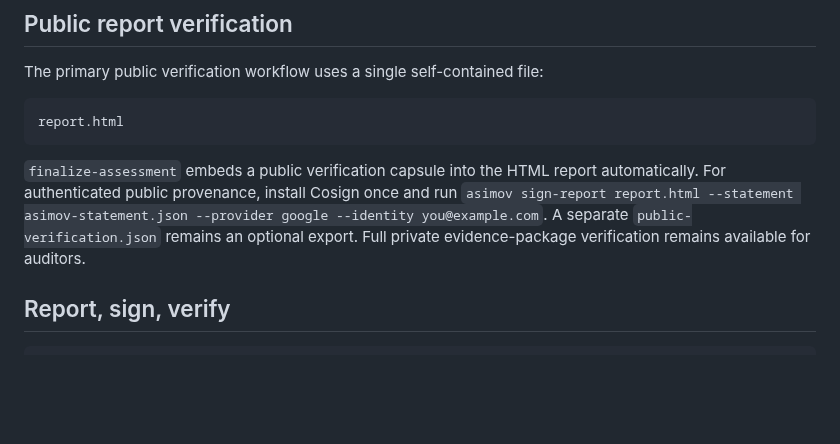
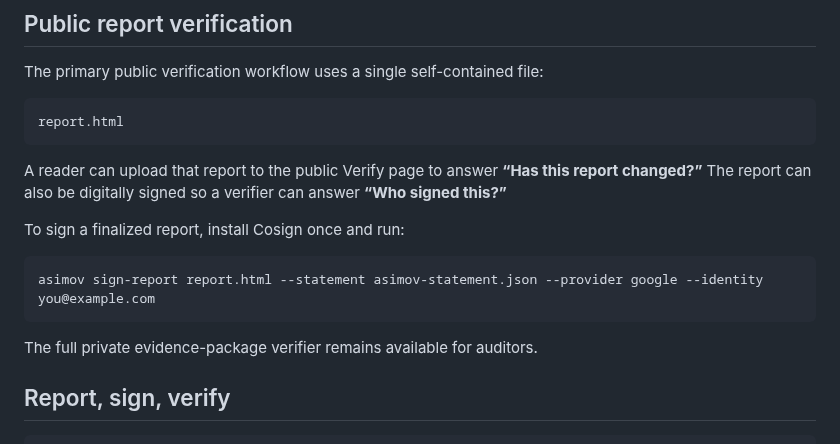
Before and after one commit to asimov-safety/asimov, a Markdown page: README.md, the part around the change. Rendered like a GitHub page; blank space fills up the shorter version.

Commit message:
Use plain-language public verification in README

````diff
--- a/README.md
+++ b/README.md
@@ -90,7 +90,15 @@ The primary public verification workflow uses a single self-contained file:
 report.html
 ```
 
-`finalize-assessment` embeds a public verification capsule into the HTML report automatically. For authenticated public provenance, install Cosign once and run `asimov sign-report report.html --statement asimov-statement.json --provider google --identity you@example.com`. A separate `public-verification.json` remains an optional export. Full private evidence-package verification remains available for auditors.
+A reader can upload that report to the public Verify page to answer **“Has this report changed?”** The report can also be digitally signed so a verifier can answer **“Who signed this?”**
+
+To sign a finalized report, install Cosign once and run:
+
+```bash
+asimov sign-report report.html --statement asimov-statement.json --provider google --identity you@example.com
+```
+
+The full private evidence-package verifier remains available for auditors.
 
 ## Report, sign, verify
 
````
